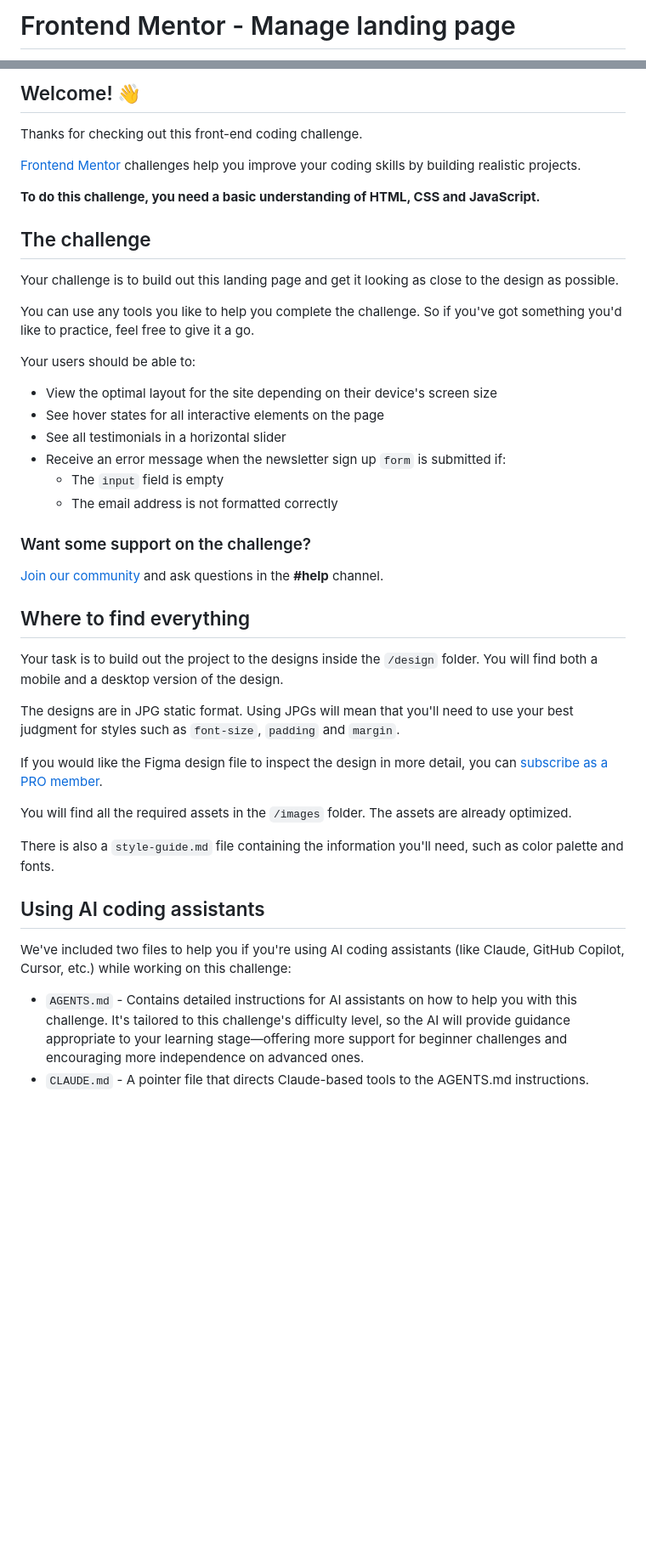
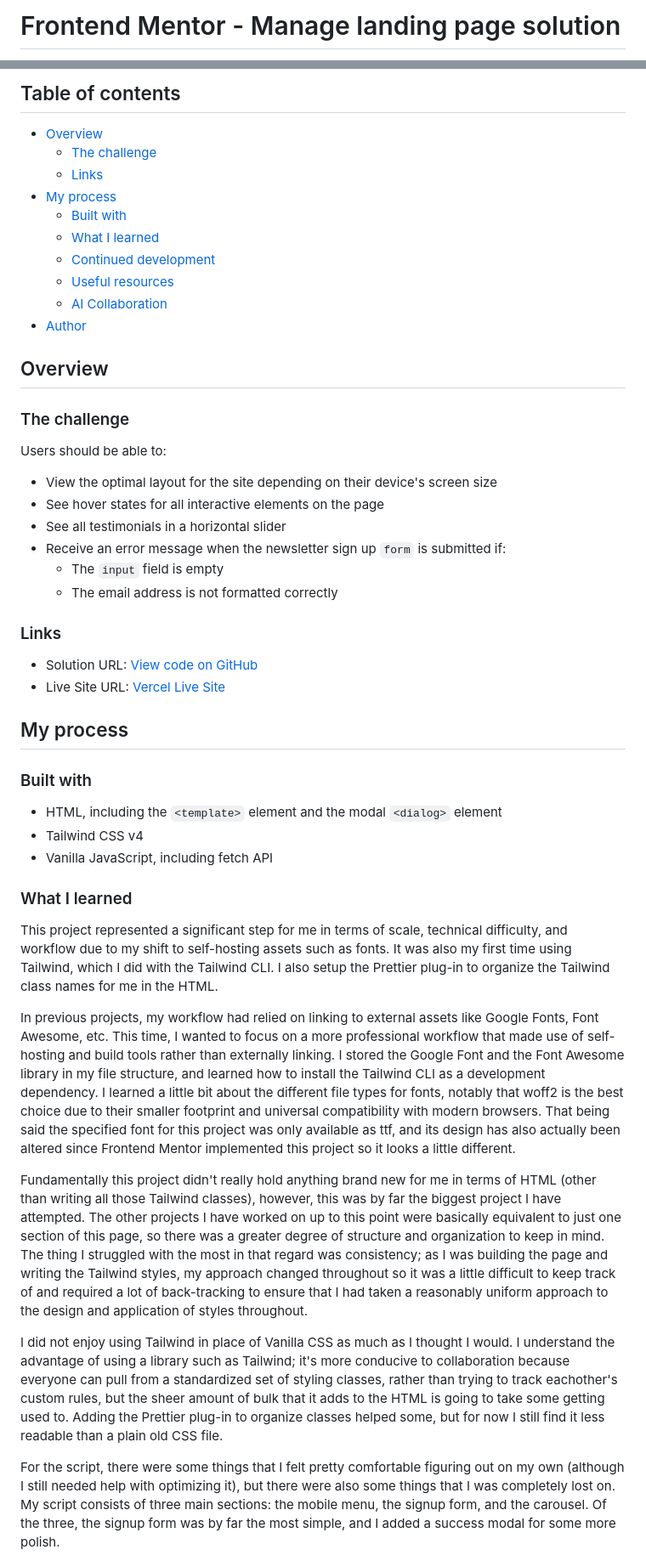
Before and after one commit to leven-carr/manage-landing-page, a Markdown page: README.md, 2 parts joined by grey strips. Shown at 85% size. GitHub-like rendering; blank space fills up the shorter version.

Commit message:
Update readme links

```diff
--- a/README.md
+++ b/README.md
@@ -1,2 +1,2 @@
-# Frontend Mentor - Manage landing page
+# Frontend Mentor - Manage landing page solution
 
@@ -4,19 +4,22 @@
 
-## Welcome! 👋
+## Table of contents
 
-Thanks for checking out this front-end coding challenge.
+- [Overview](#overview)
+  - [The challenge](#the-challenge)
+  - [Links](#links)
+- [My process](#my-process)
+  - [Built with](#built-with)
+  - [What I learned](#what-i-learned)
+  - [Continued development](#continued-development)
+  - [Useful resources](#useful-resources)
+  - [AI Collaboration](#ai-collaboration)
+- [Author](#author)
 
-[Frontend Mentor](https://www.frontendmentor.io) challenges help you improve your coding skills by building realistic projects.
+## Overview
 
-**To do this challenge, you need a basic understanding of HTML, CSS and JavaScript.**
+### The challenge
 
-## The challenge
-
-Your challenge is to build out this landing page and get it looking as close to the design as possible.
-
-You can use any tools you like to help you complete the challenge. So if you've got something you'd like to practice, feel free to give it a go.
-
-Your users should be able to:
+Users should be able to:
 
 - View the optimal layout for the site depending on their device's screen size
 - See hover states for all interactive elements on the page
@@ -25,26 +28,28 @@ Your users should be able to:
   - The `input` field is empty
   - The email address is not formatted correctly
 
-### Want some support on the challenge?
+### Links
 
-[Join our community](https://www.frontendmentor.io/community) and ask questions in the **#help** channel.
+- Solution URL: [View code on GitHub](https://github.com/leven-carr/manage-landing-page)
+- Live Site URL: [Vercel Live Site](https://leven-carr-manage.vercel.app/)
 
-## Where to find everything
+## My process
 
-Your task is to build out the project to the designs inside the `/design` folder. You will find both a mobile and a desktop version of the design.
+### Built with
 
-The designs are in JPG static format. Using JPGs will mean that you'll need to use your best judgment for styles such as `font-size`, `padding` and `margin`.
+- HTML, including the `<template>` element and the modal `<dialog>` element
+- Tailwind CSS v4
+- Vanilla JavaScript, including fetch API
 
-If you would like the Figma design file to inspect the design in more detail, you can [subscribe as a PRO member](https://www.frontendmentor.io/pro).
+### What I learned
 
-You will find all the required assets in the `/images` folder. The assets are already optimized.
+This project represented a significant step for me in terms of scale, technical difficulty, and workflow due to my shift to self-hosting assets such as fonts. It was also my first time using Tailwind, which I did with the Tailwind CLI. I also setup the Prettier plug-in to organize the Tailwind class names for me in the HTML.
 
-There is also a `style-guide.md` file containing the information you'll need, such as color palette and fonts.
+In previous projects, my workflow had relied on linking to external assets like Google Fonts, Font Awesome, etc. This time, I wanted to focus on a more professional workflow that made use of self-hosting and build tools rather than externally linking. I stored the Google Font and the Font Awesome library in my file structure, and learned how to install the Tailwind CLI as a development dependency. I learned a little bit about the different file types for fonts, notably that woff2 is the best choice due to their smaller footprint and universal compatibility with modern browsers. That being said the specified font for this project was only available as ttf, and its design has also actually been altered since Frontend Mentor implemented this project so it looks a little different.
 
-## Using AI coding assistants
+Fundamentally this project didn't really hold anything brand new for me in terms of HTML (other than writing all those Tailwind classes), however, this was by far the biggest project I have attempted. The other projects I have worked on up to this point were basically equivalent to just one section of this page, so there was a greater degree of structure and organization to keep in mind. The thing I struggled with the most in that regard was consistency; as I was building the page and writing the Tailwind styles, my approach changed throughout so it was a little difficult to keep track of and required a lot of back-tracking to ensure that I had taken a reasonably uniform approach to the design and application of styles throughout.
 
-We've included two files to help you if you're using AI coding assistants (like Claude, GitHub Copilot, Cursor, etc.) while working on this challenge:
+I did not enjoy using Tailwind in place of Vanilla CSS as much as I thought I would. I understand the advantage of using a library such as Tailwind; it's more conducive to collaboration because everyone can pull from a standardized set of styling classes, rather than trying to track eachother's custom rules, but the sheer amount of bulk that it adds to the HTML is going to take some getting used to. Adding the Prettier plug-in to organize classes helped some, but for now I still find it less readable than a plain old CSS file.
 
-- `AGENTS.md` - Contains detailed instructions for AI assistants on how to help you with this challenge. It's tailored to this challenge's difficulty level, so the AI will provide guidance appropriate to your learning stage—offering more support for beginner challenges and encouraging more independence on advanced ones.
-- `CLAUDE.md` - A pointer file that directs Claude-based tools to the AGENTS.md instructions.
+For the script, there were some things that I felt pretty comfortable figuring out on my own (although I still needed help with optimizing it), but there were also some things that I was completely lost on. My script consists of three main sections: the mobile menu, the signup form, and the carousel. Of the three, the signup form was by far the most simple, and I added a success modal for some more polish.
 
```
Also changed, not shown: other parts of README.md (+13 -51 lines), README-template.md (deleted, +0 -126 lines).
